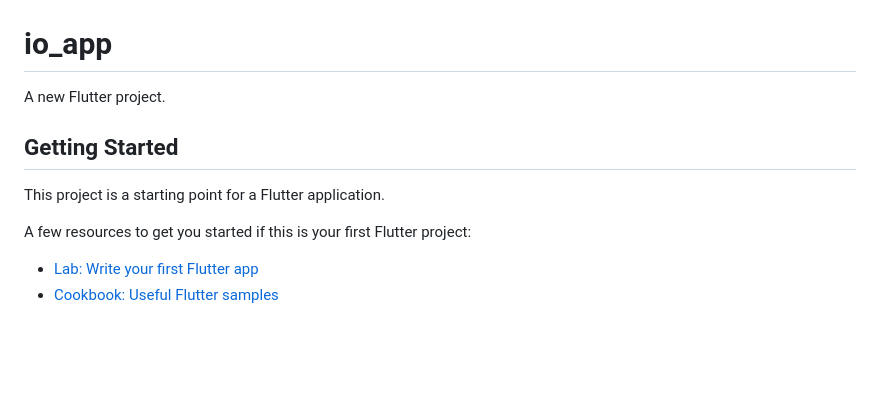
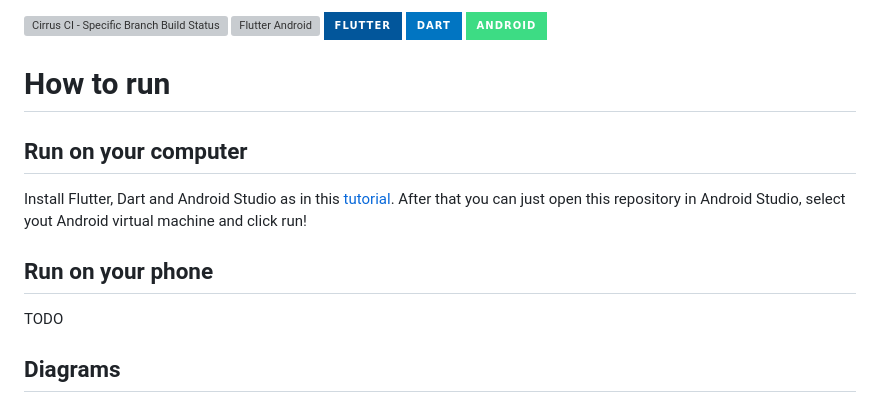
Before and after one commit to Software-Engineering-MIMUW-2023/GAM3S, a Markdown page: README.md, the part around one of its changes. Rendered like a GitHub page; badges without logos; blank space fills up the shorter version; grey boxes are pictures that could not be loaded.

```diff
--- a/README.md
+++ b/README.md
@@ -17,16 +19,19 @@
 [![Cirrus CI - Specific Branch Build Status](https://img.shields.io/cirrus/github/Software-Engineering-MIMUW-2023/GAM3S/main)](https://cirrus-ci.com/github/Software-Engineering-MIMUW-2023/GAM3S)
 [![Flutter Android](https://github.com/Software-Engineering-MIMUW-2023/insert-name/actions/workflows/flutter_actions_android.yml/badge.svg)](https://github.com/Software-Engineering-MIMUW-2023/insert-name/actions/workflows/flutter_actions_android.yml)
+![Flutter](https://img.shields.io/badge/Flutter-02569B?style=for-the-badge&logo=flutter&logoColor=white)
+![Dart](https://img.shields.io/badge/Dart-0175C2?style=for-the-badge&logo=dart&logoColor=white)
+![Android](https://img.shields.io/badge/Android-3DDC84?style=for-the-badge&logo=android&logoColor=white)
 
-# io_app
+# How to run
 
-A new Flutter project.
+## Run on your computer
 
-## Getting Started
+Install Flutter, Dart and Android Studio as in this [tutorial](https://www.youtube.com/watchv=1ukSR1GRtMU&list=PL4cUxeGkcC9jLYyp2Aoh6hcWuxFDX6PBJ).
+After that you can just open this repository in Android Studio, select yout Android virtual machine and click run!
 
-This project is a starting point for a Flutter application.
+## Run on your phone
+TODO
 
-A few resources to get you started if this is your first Flutter project:
 
-- [Lab: Write your first Flutter app](https://docs.flutter.dev/get-started/codelab)
-- [Cookbook: Useful Flutter samples](https://docs.flutter.dev/cookbook)
+## Diagrams
 
```
Also changed, not shown: other parts of README.md (+2 -7 lines).
